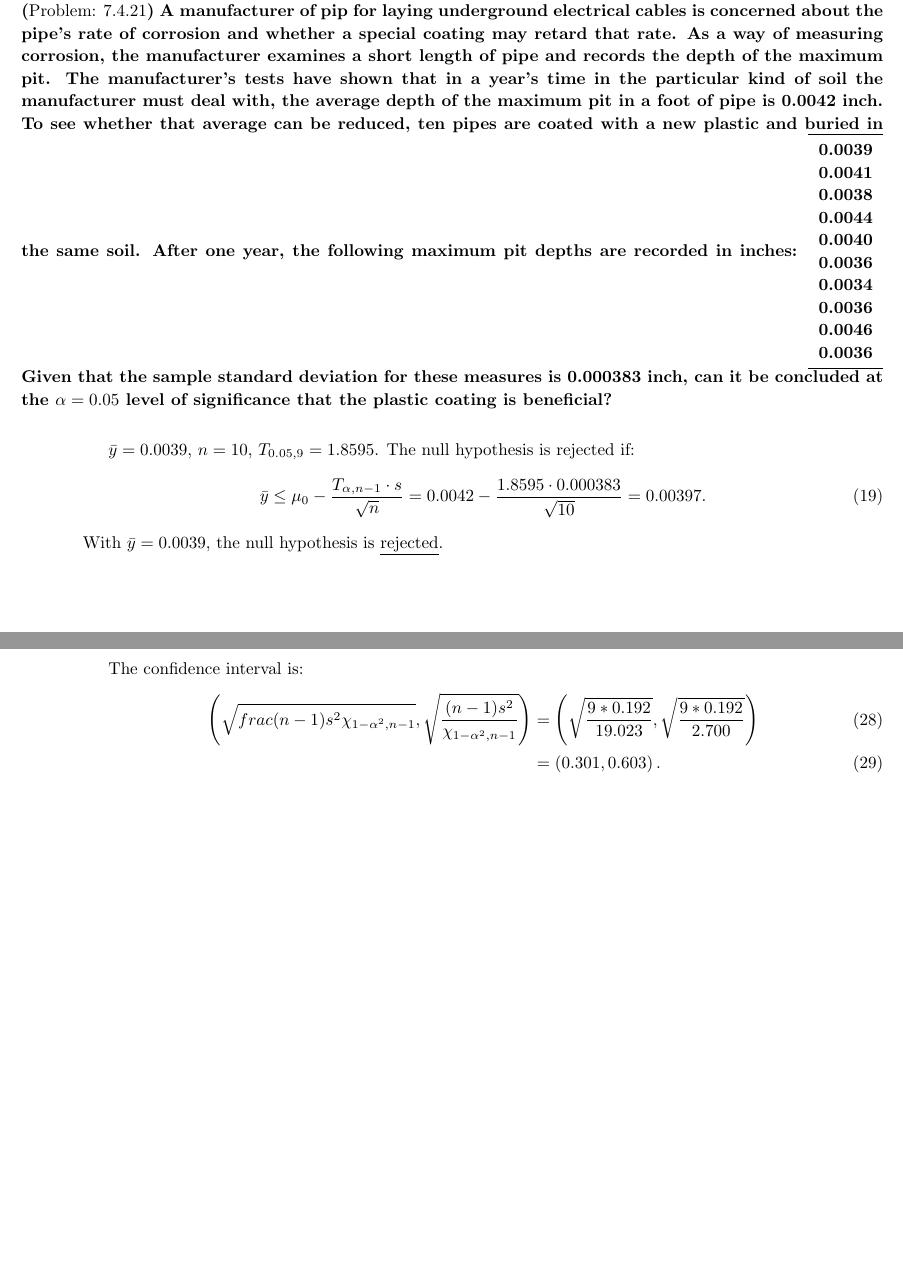
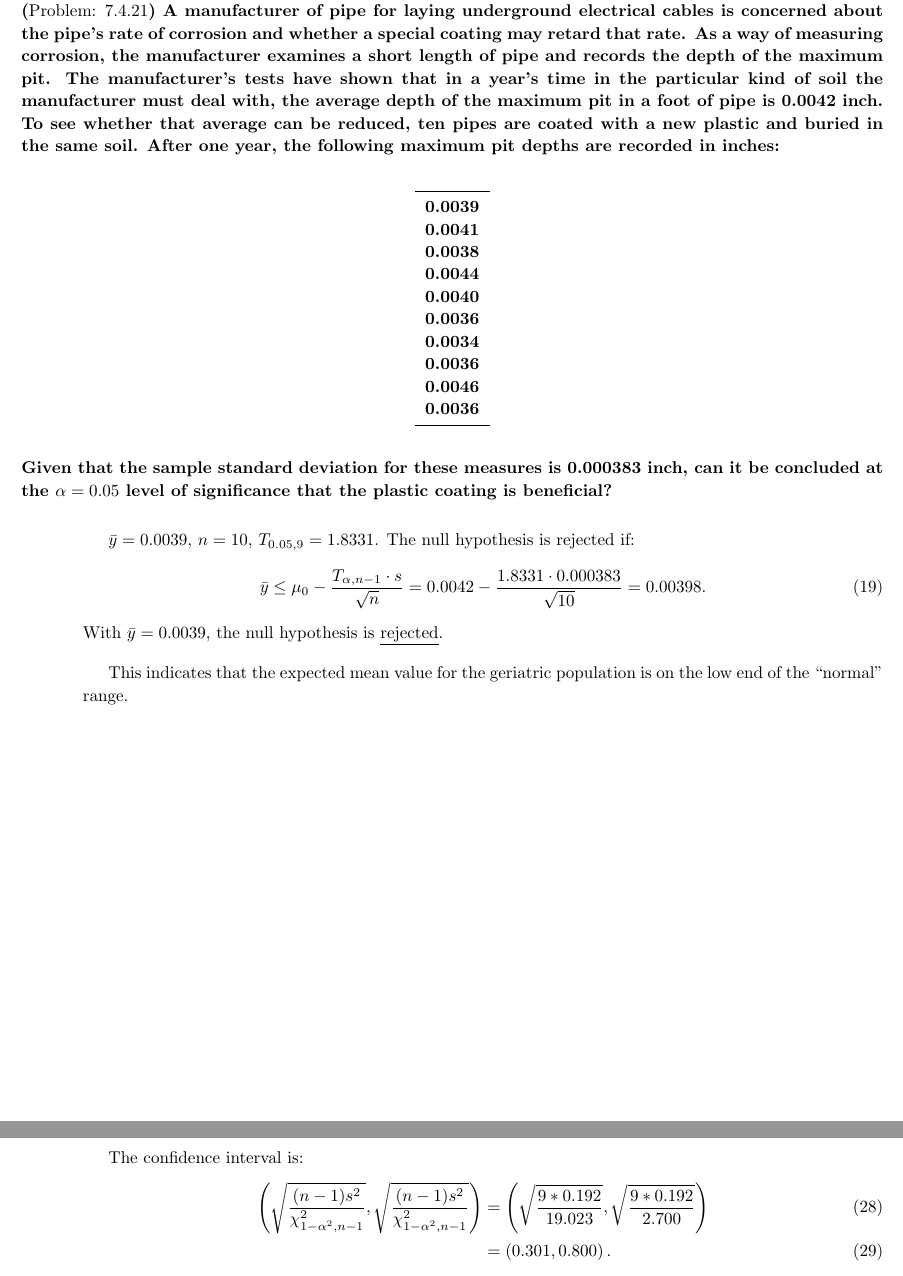
Before and after one commit to ZaydH/math562, a LaTeX problem sheet (homework/hw07/hw07.tex, which reads homework/hw07/7.4.21.tex, homework/hw07/7.5.10.tex): two parts of pages 9 and 13 of 13, joined at a grey line, cut so that both start at the same text, the shorter picture padded with empty space. Compiled offline with pdfLaTeX.

Commit message:
HW07: cleanup of homework

```diff
--- a/homework/hw07/7.4.21.tex
+++ b/homework/hw07/7.4.21.tex
@@ -1,5 +1,7 @@
 \begin{problem}
-  \probNum{7.4.21}~A manufacturer of pip for laying underground electrical cables is concerned about the pipe's rate of corrosion and whether a special coating may retard that rate. As a way of measuring corrosion, the manufacturer examines a short length of pipe and records the depth of the maximum pit. The manufacturer's tests have shown that in a year's time in the particular kind of soil the manufacturer must deal with, the average depth of the maximum pit in a foot of pipe is 0.0042~inch.  To see whether that average can be reduced, ten pipes are coated with a new plastic and buried in the same soil. After one year, the following maximum pit depths are recorded in inches:
+  \probNum{7.4.21}~A manufacturer of pipe for laying underground electrical cables is concerned about the pipe's rate of corrosion and whether a special coating may retard that rate. As a way of measuring corrosion, the manufacturer examines a short length of pipe and records the depth of the maximum pit. The manufacturer's tests have shown that in a year's time in the particular kind of soil the manufacturer must deal with, the average depth of the maximum pit in a foot of pipe is 0.0042~inch.  To see whether that average can be reduced, ten pipes are coated with a new plastic and buried in the same soil. After one year, the following maximum pit depths are recorded in inches:
+
+  \begin{center}
     \begin{tabular}{c}
       \toprule
       0.0039 \\
@@ -13,13 +15,17 @@
       0.0046 \\
       0.0036 \\\bottomrule
     \end{tabular}
+  \end{center}
+
   \noindent
   Given that the sample standard deviation for these measures is 0.000383~inch, can it be concluded at the ${\alpha= 0.05}$~level of significance that the plastic coating is beneficial?
 \end{problem}
 
-${\bar{y} = 0.0039}$, ${n= 10}$, ${T_{0.05,9} = 1.8595}$. The null hypothesis is rejected if:
+${\bar{y} = 0.0039}$, ${n= 10}$, ${T_{0.05,9} = 1.8331}$. The null hypothesis is rejected if:
 \begin{equation}
-  \bar{y} \leq \mu_{0} - \frac{T_{\alpha,n-1} \cdot s}{\sqrt{n}} = 0.0042 - \frac{1.8595 \cdot 0.000383}{\sqrt{10}} = 0.00397\text{.}
+  \bar{y} \leq \mu_{0} - \frac{T_{\alpha,n-1} \cdot s}{\sqrt{n}} = 0.0042 - \frac{1.8331 \cdot 0.000383}{\sqrt{10}} = 0.00398\text{.}
 \end{equation}
 \noindent
 With ${\bar{y} = 0.0039}$, the null hypothesis is \underline{rejected}.
+
+This indicates that the expected mean value for the geriatric population is on the low end of the ``normal'' range.
--- a/homework/hw07/7.5.10.tex
+++ b/homework/hw07/7.5.10.tex
@@ -6,7 +6,7 @@ ${\chi_{0.025,9}^2 = 2.700}$, ${\chi_{0.975,9}^2 = 19.023}$, ${n =10}$ and ${s^2
 
 The confidence interval is:
 \begin{align}
-  \left(\sqrt{frac{(n-1)s^2}{\chi_{1-\alpha^2,n-1}}},\sqrt{\frac{(n-1)s^2}{\chi_{1-\alpha^2,n-1}}}\right) &= \left(\sqrt{\frac{9 * 0.192}{19.023}}, \sqrt{\frac{9 * 0.192}{2.700}}\right) \\
-                                                                                                          &= \left(0.301,0.603\right)\text{.}
+  \left(\sqrt{\frac{(n-1)s^2}{\chi^{2}_{1-\alpha^2,n-1}}},\sqrt{\frac{(n-1)s^2}{\chi^{2}_{1-\alpha^2,n-1}}}\right) &= \left(\sqrt{\frac{9 * 0.192}{19.023}}, \sqrt{\frac{9 * 0.192}{2.700}}\right) \\
+                                                                                                          &= \left(0.301,0.800\right)\text{.}
 \end{align}
 Since ${\sigma = 0.262}$ on one year CDs, data indicates 5~year CDs are more variable.
```
Also changed, not shown: homework/hw07/7.4.12.tex (+1 -1 lines), homework/hw07/7.4.19.tex (+1 -0 lines), homework/hw07/7.5.01.tex (+3 -3 lines). Lines whose indentation alone changed are shown as unchanged.
